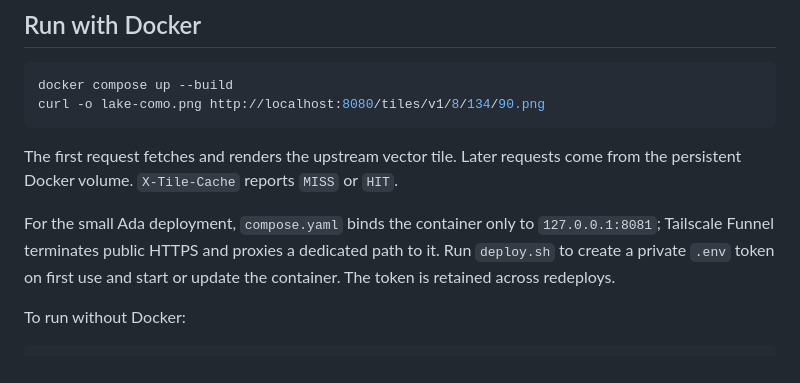
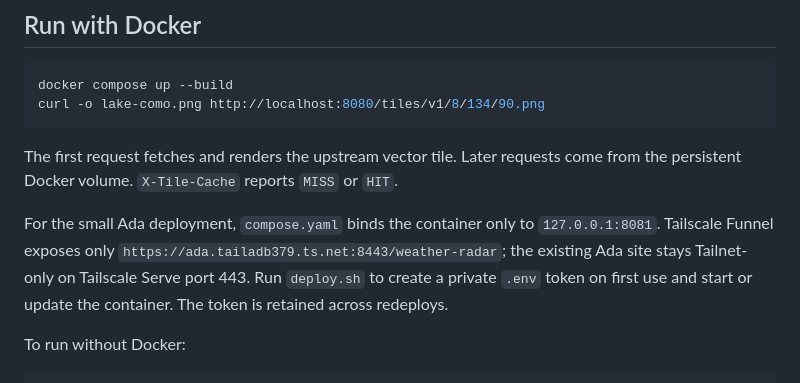
Before and after one commit to MarkBrack/pebble-weather-radar, a Markdown page: docs/tile-server-demo.md, the part around the change. Drawn GitHub-style.

Commit message:
Document isolated public tile endpoint

```diff
--- a/docs/tile-server-demo.md
+++ b/docs/tile-server-demo.md
@@ -23,9 +23,11 @@ The first request fetches and renders the upstream vector tile. Later requests
 come from the persistent Docker volume. `X-Tile-Cache` reports `MISS` or `HIT`.
 
 For the small Ada deployment, `compose.yaml` binds the container only to
-`127.0.0.1:8081`; Tailscale Funnel terminates public HTTPS and proxies a
-dedicated path to it. Run `deploy.sh` to create a private `.env` token on first
-use and start or update the container. The token is retained across redeploys.
+`127.0.0.1:8081`. Tailscale Funnel exposes only
+`https://ada.tailadb379.ts.net:8443/weather-radar`; the existing Ada site stays
+Tailnet-only on Tailscale Serve port 443. Run `deploy.sh` to create a private
+`.env` token on first use and start or update the container. The token is
+retained across redeploys.
 
 To run without Docker:
 
```
